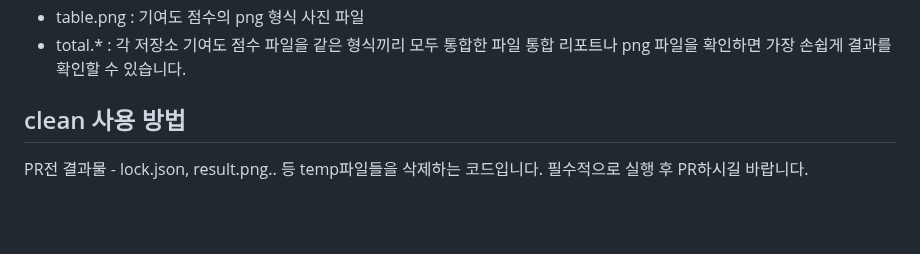
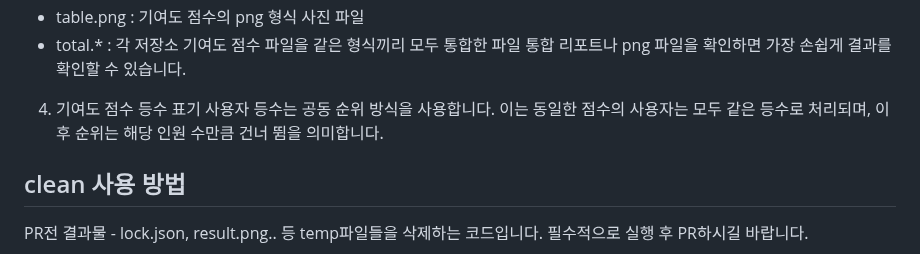
Before and after one commit to oss2025hnu/reposcore-js, a Markdown page: README.md, the part around the change. GitHub-like rendering; blank space fills up the shorter version.

```diff
--- a/README.md
+++ b/README.md
@@ -64,6 +64,9 @@ node index.js oss2025hnu/reposcore-js oss2025hnu/reposcore-py oss2025hnu/reposco
 - table.png : 기여도 점수의 png 형식 사진 파일
 - total.* : 각 저장소 기여도 점수 파일을 같은 형식끼리 모두 통합한 파일
 통합 리포트나 png 파일을 확인하면 가장 손쉽게 결과를 확인할 수 있습니다.
+
+4. 기여도 점수 등수 표기
+사용자 등수는 공동 순위 방식을 사용합니다. 이는 동일한 점수의 사용자는 모두 같은 등수로 처리되며, 이후 순위는 해당 인원 수만큼 건너 뜀을 의미합니다.
 
 ##  clean 사용 방법
 
```
Also changed, not shown: Readme_Template.md (+3 -0 lines).
